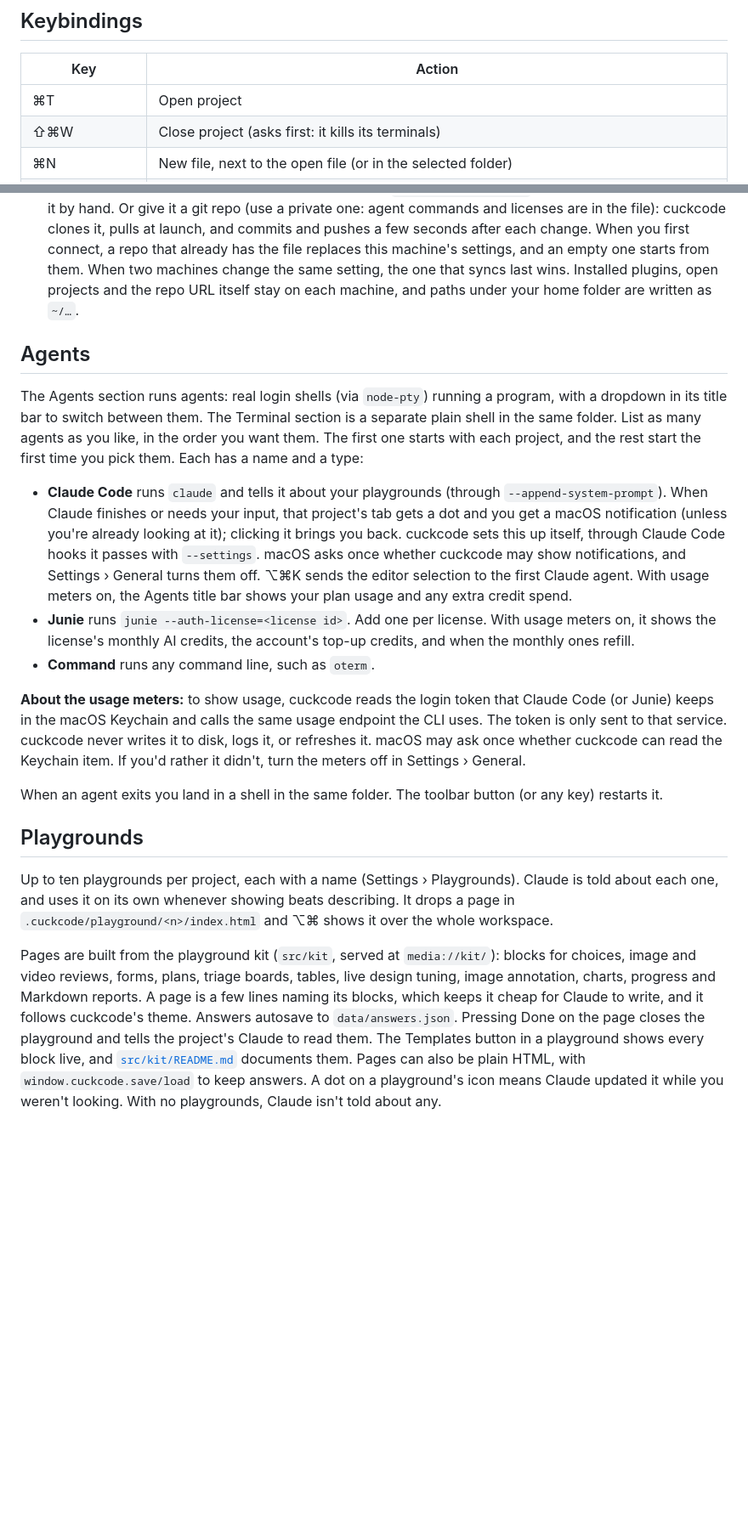
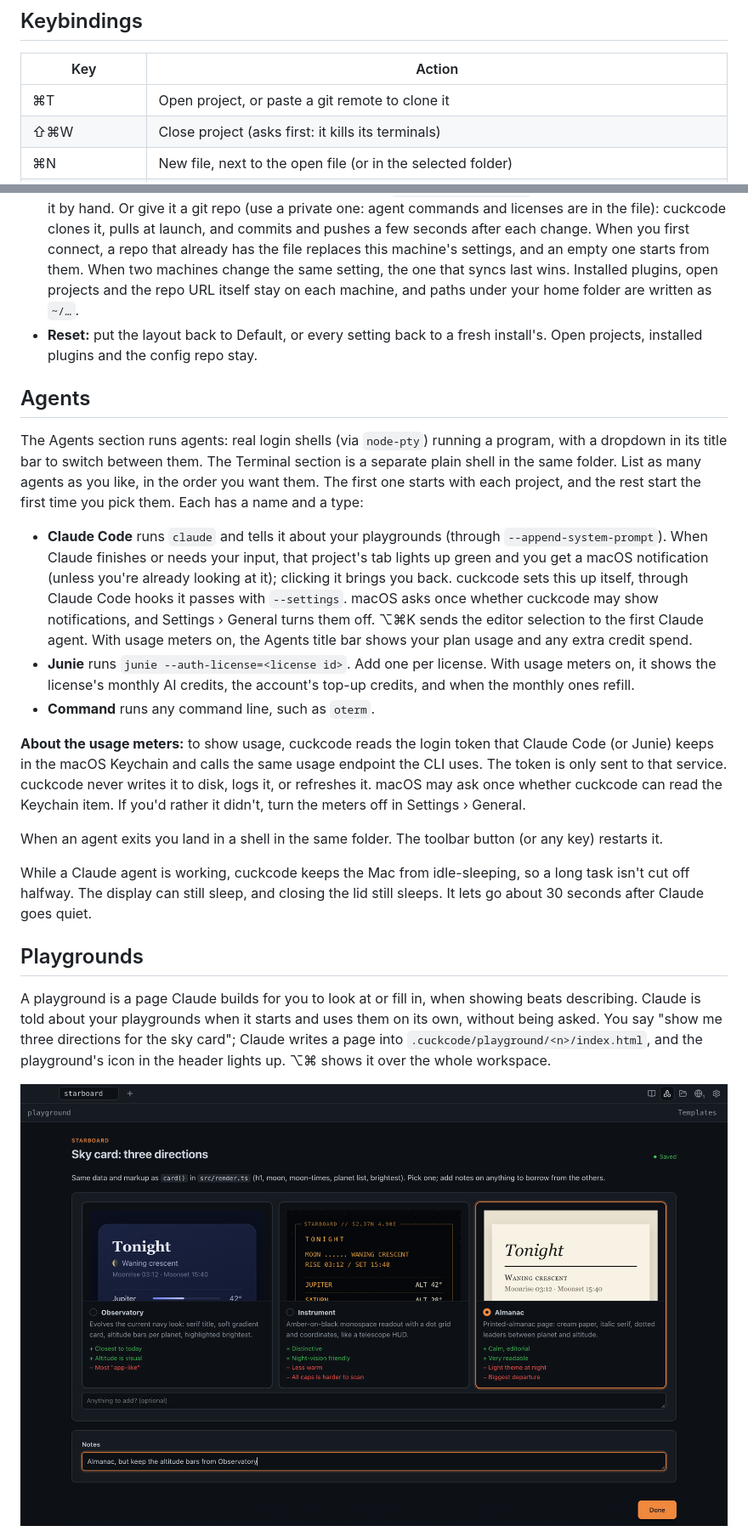
Before and after one commit to bananastorycc/cuckcode, a Markdown page: README.md, 2 parts joined by grey strips. Shown at 85% size. Rendered like a GitHub page; pictures changed too: docs/screenshots/playground.png (added); blank space fills up the shorter version.

```diff
--- a/README.md
+++ b/README.md
@@ -61,7 +70,7 @@ Quitting (⌘Q, or closing the window) saves any unsaved edits, kills every term
 
 | Key | Action |
 | --- | --- |
-| ⌘T | Open project |
+| ⌘T | Open project, or paste a git remote to clone it |
 | ⇧⌘W | Close project (asks first: it kills its terminals) |
 | ⌘N | New file, next to the open file (or in the selected folder) |
 | ⌘O | Go to file: fuzzy-find any file in the project (↑/↓ + ↩, Esc to cancel) |
@@ -133,12 +153,13 @@ Edits save on ⌘S, when you press Enter in a terminal (so Claude always reads w
 - **Panels:** README and Folders on or off, and the folders Folders lists.
 - **Playgrounds**, **Web pages**, **Agents**, **Plugins:** see below.
 - **Sync:** your settings, theme and saved layouts as one `cuckcode-config.json`. Export… and Import… move it by hand. Or give it a git repo (use a private one: agent commands and licenses are in the file): cuckcode clones it, pulls at launch, and commits and pushes a few seconds after each change. When you first connect, a repo that already has the file replaces this machine's settings, and an empty one starts from them. When two machines change the same setting, the one that syncs last wins. Installed plugins, open projects and the repo URL itself stay on each machine, and paths under your home folder are written as `~/…`.
+- **Reset:** put the layout back to Default, or every setting back to a fresh install's. Open projects, installed plugins and the config repo stay.
 
 ## Agents
 
 The Agents section runs agents: real login shells (via `node-pty`) running a program, with a dropdown in its title bar to switch between them. The Terminal section is a separate plain shell in the same folder. List as many agents as you like, in the order you want them. The first one starts with each project, and the rest start the first time you pick them. Each has a name and a type:
 
-- **Claude Code** runs `claude` and tells it about your playgrounds (through `--append-system-prompt`). When Claude finishes or needs your input, that project's tab gets a dot and you get a macOS notification (unless you're already looking at it); clicking it brings you back. cuckcode sets this up itself, through Claude Code hooks it passes with `--settings`. macOS asks once whether cuckcode may show notifications, and Settings › General turns them off. ⌥⌘K sends the editor selection to the first Claude agent. With usage meters on, the Agents title bar shows your plan usage and any extra credit spend.
+- **Claude Code** runs `claude` and tells it about your playgrounds (through `--append-system-prompt`). When Claude finishes or needs your input, that project's tab lights up green and you get a macOS notification (unless you're already looking at it); clicking it brings you back. cuckcode sets this up itself, through Claude Code hooks it passes with `--settings`. macOS asks once whether cuckcode may show notifications, and Settings › General turns them off. ⌥⌘K sends the editor selection to the first Claude agent. With usage meters on, the Agents title bar shows your plan usage and any extra credit spend.
 - **Junie** runs `junie --auth-license=<license id>`. Add one per license. With usage meters on, it shows the license's monthly AI credits, the account's top-up credits, and when the monthly ones refill.
 - **Command** runs any command line, such as `oterm`.
 
@@ -146,9 +167,11 @@ The Agents section runs agents: real login shells (via `node-pty`) running a pro
 
 When an agent exits you land in a shell in the same folder. The toolbar button (or any key) restarts it.
 
+While a Claude agent is working, cuckcode keeps the Mac from idle-sleeping, so a long task isn't cut off halfway. The display can still sleep, and closing the lid still sleeps. It lets go about 30 seconds after Claude goes quiet.
+
 ## Playgrounds
 
-Up to ten playgrounds per project, each with a name (Settings › Playgrounds). Claude is told about each one, and uses it on its own whenever showing beats describing. It drops a page in `.cuckcode/playground/<n>/index.html` and ⌥⌘<n> shows it over the whole workspace.
+A playground is a page Claude builds for you to look at or fill in, when showing beats describing. Claude is told about your playgrounds when it starts and uses them on its own, without being asked. You say "show me three directions for the sky card"; Claude writes a page into `.cuckcode/playground/<n>/index.html`, and the playground's icon in the header lights up. ⌥⌘<n> shows it over the whole workspace.
 
-Pages are built from the playground kit (`src/kit`, served at `media://kit/`): blocks for choices, image and video reviews, forms, plans, triage boards, tables, live design tuning, image annotation, charts, progress and Markdown reports. A page is a few lines naming its blocks, which keeps it cheap for Claude to write, and it follows cuckcode's theme. Answers autosave to `data/answers.json`. Pressing Done on the page closes the playground and tells the project's Claude to read them. The Templates button in a playground shows every block live, and [`src/kit/README.md`](src/kit/README.md) documents them. Pages can also be plain HTML, with `window.cuckcode.save/load` to keep answers. A dot on a playground's icon means Claude updated it while you weren't looking. With no playgrounds, Claude isn't told about any.
+![A playground page Claude built: three mockups of a card side by side, each with pros and cons, one picked, and a note added](docs/screenshots/playground.png)
 
```
Also changed, not shown: other parts of README.md (+33 -1 lines), docs/screenshots/image-diff.png (added), docs/screenshots/playground-done.png (added), docs/screenshots/playground-templates.png (added), docs/screenshots/workspace.png (added).
